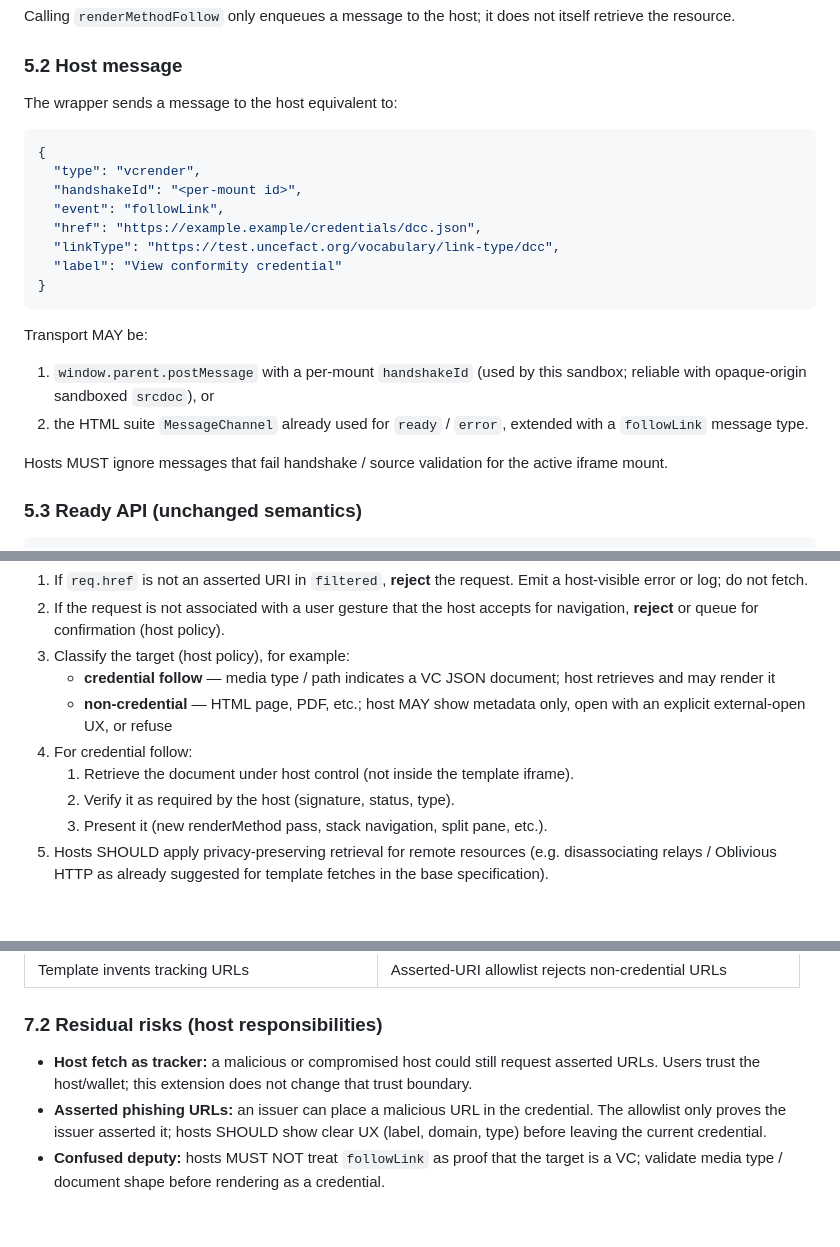
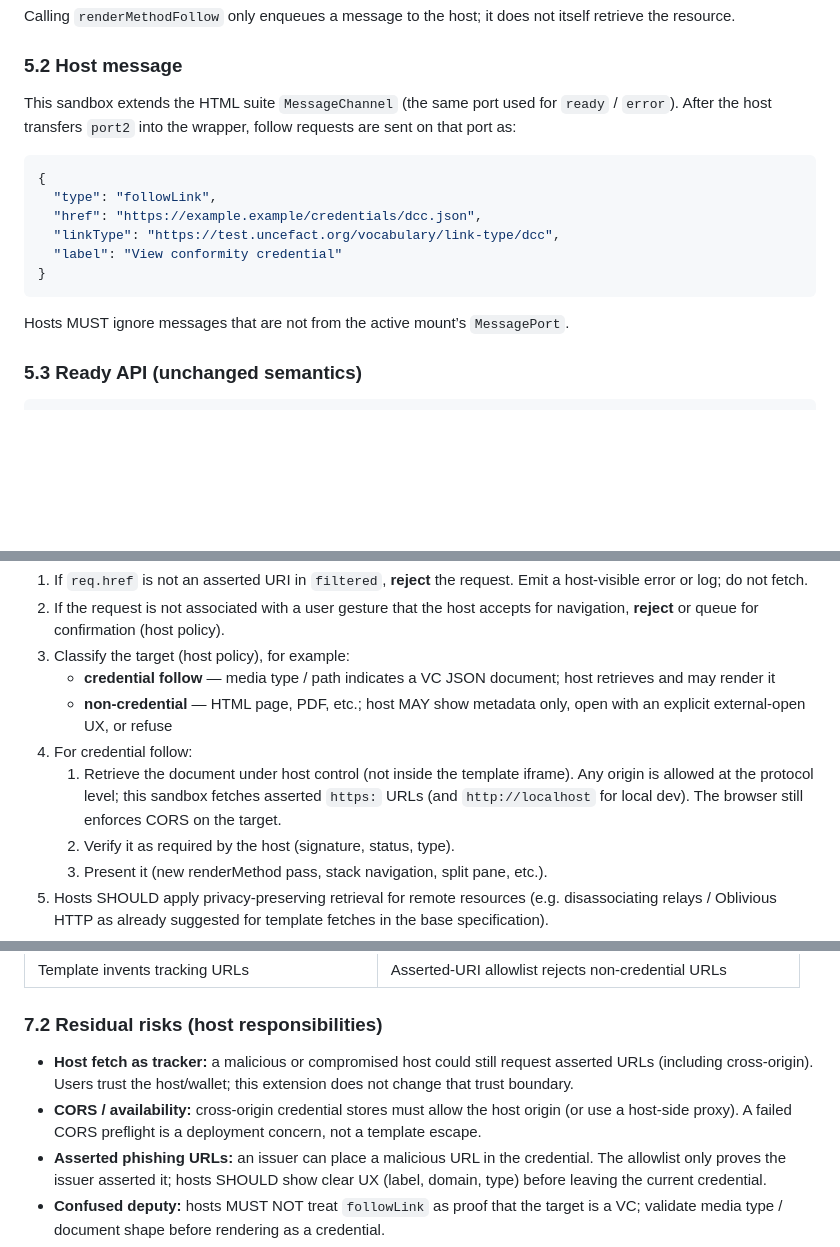
Before and after one commit to OpSecId/vc-render-sandbox, a Markdown page: docs/html-host-mediated-links.md, 3 parts joined by grey strips. Rendered like a GitHub page; blank space fills up the shorter version.

Commit message:
Document MessageChannel follow transport and cross-origin host fetch policy.
Signed-off-by: Patrick St-Louis <patrick.st-louis@opsecid.ca>
Co-authored-by: Cursor <cursoragent@cursor.com>

````diff
--- a/docs/html-host-mediated-links.md
+++ b/docs/html-host-mediated-links.md
@@ -98,25 +98,18 @@ Calling `renderMethodFollow` only enqueues a message to the host; it does not it
 
 ### 5.2 Host message
 
-The wrapper sends a message to the host equivalent to:
+This sandbox extends the HTML suite `MessageChannel` (the same port used for `ready` / `error`). After the host transfers `port2` into the wrapper, follow requests are sent on that port as:
 
 ```json
 {
-  "type": "vcrender",
-  "handshakeId": "<per-mount id>",
-  "event": "followLink",
+  "type": "followLink",
   "href": "https://example.example/credentials/dcc.json",
   "linkType": "https://test.uncefact.org/vocabulary/link-type/dcc",
   "label": "View conformity credential"
 }
 ```
 
-Transport MAY be:
-
-1. `window.parent.postMessage` with a per-mount `handshakeId` (used by this sandbox; reliable with opaque-origin sandboxed `srcdoc`), or
-2. the HTML suite `MessageChannel` already used for `ready` / `error`, extended with a `followLink` message type.
-
-Hosts MUST ignore messages that fail handshake / source validation for the active iframe mount.
+Hosts MUST ignore messages that are not from the active mount’s `MessagePort`.
 
 ### 5.3 Ready API (unchanged semantics)
 
@@ -146,7 +139,7 @@ Inputs: active filtered credential `filtered`, request `req`.
    - **credential follow** — media type / path indicates a VC JSON document; host retrieves and may render it
    - **non-credential** — HTML page, PDF, etc.; host MAY show metadata only, open with an explicit external-open UX, or refuse
 4. For credential follow:
-   1. Retrieve the document under host control (not inside the template iframe).
+   1. Retrieve the document under host control (not inside the template iframe). Any origin is allowed at the protocol level; this sandbox fetches asserted `https:` URLs (and `http://localhost` for local dev). The browser still enforces CORS on the target.
    2. Verify it as required by the host (signature, status, type).
    3. Present it (new renderMethod pass, stack navigation, split pane, etc.).
 5. Hosts SHOULD apply privacy-preserving retrieval for remote resources (e.g. disassociating relays / Oblivious HTTP as already suggested for template fetches in the base specification).
@@ -173,7 +166,8 @@ Hosts MUST NOT accept URLs that appear only in template code or only in unfilter
 
 ### 7.2 Residual risks (host responsibilities)
 
-- **Host fetch as tracker:** a malicious or compromised host could still request asserted URLs. Users trust the host/wallet; this extension does not change that trust boundary.
+- **Host fetch as tracker:** a malicious or compromised host could still request asserted URLs (including cross-origin). Users trust the host/wallet; this extension does not change that trust boundary.
+- **CORS / availability:** cross-origin credential stores must allow the host origin (or use a host-side proxy). A failed CORS preflight is a deployment concern, not a template escape.
 - **Asserted phishing URLs:** an issuer can place a malicious URL in the credential. The allowlist only proves the issuer asserted it; hosts SHOULD show clear UX (label, domain, type) before leaving the current credential.
 - **Confused deputy:** hosts MUST NOT treat `followLink` as proof that the target is a VC; validate media type / document shape before rendering as a credential.
 - **Over-broad `renderProperty`:** exposing more URIs than needed expands what templates may request; issuers SHOULD minimize `renderProperty` (or equivalent) to the claims required for the template.
````
